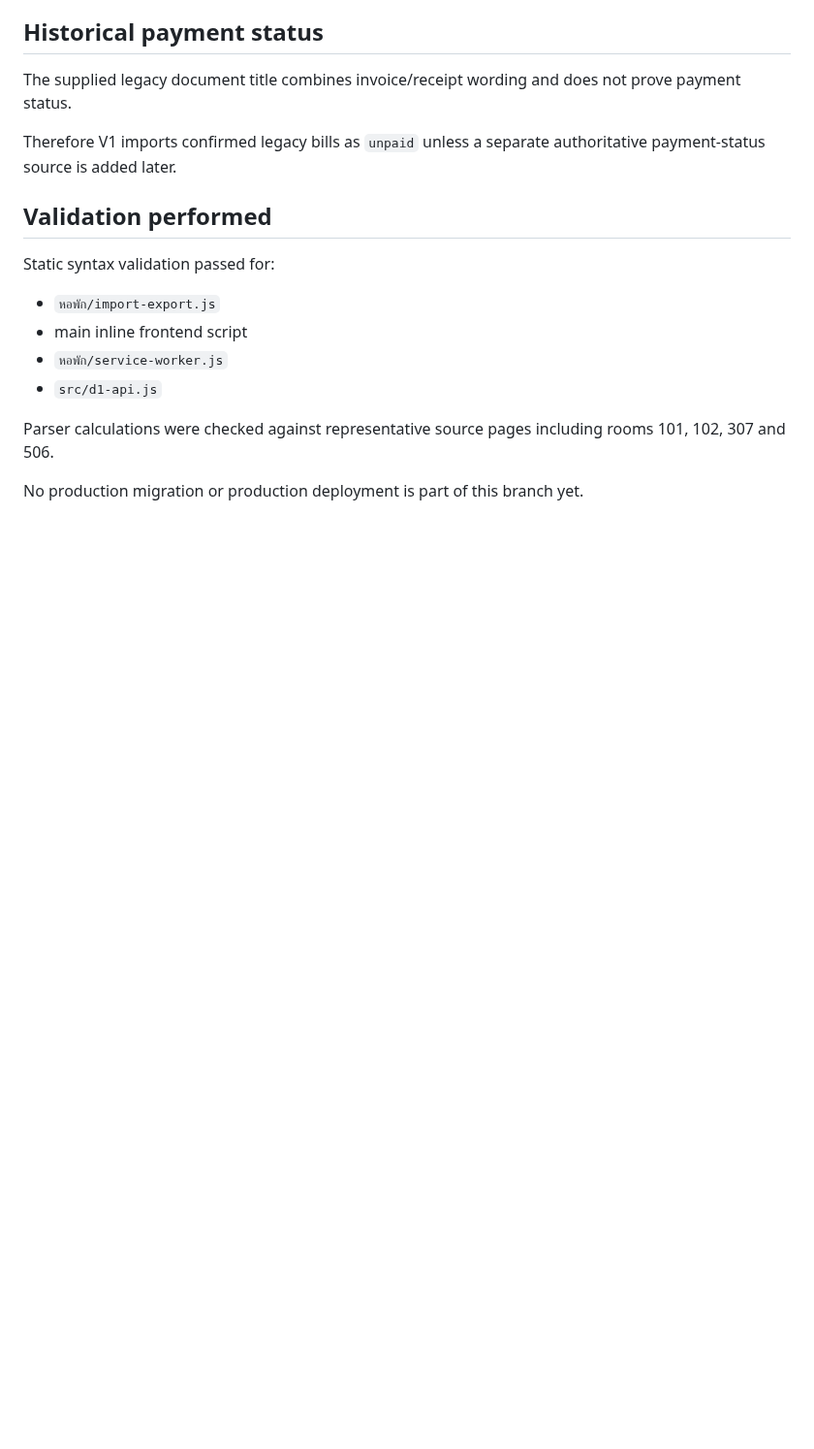
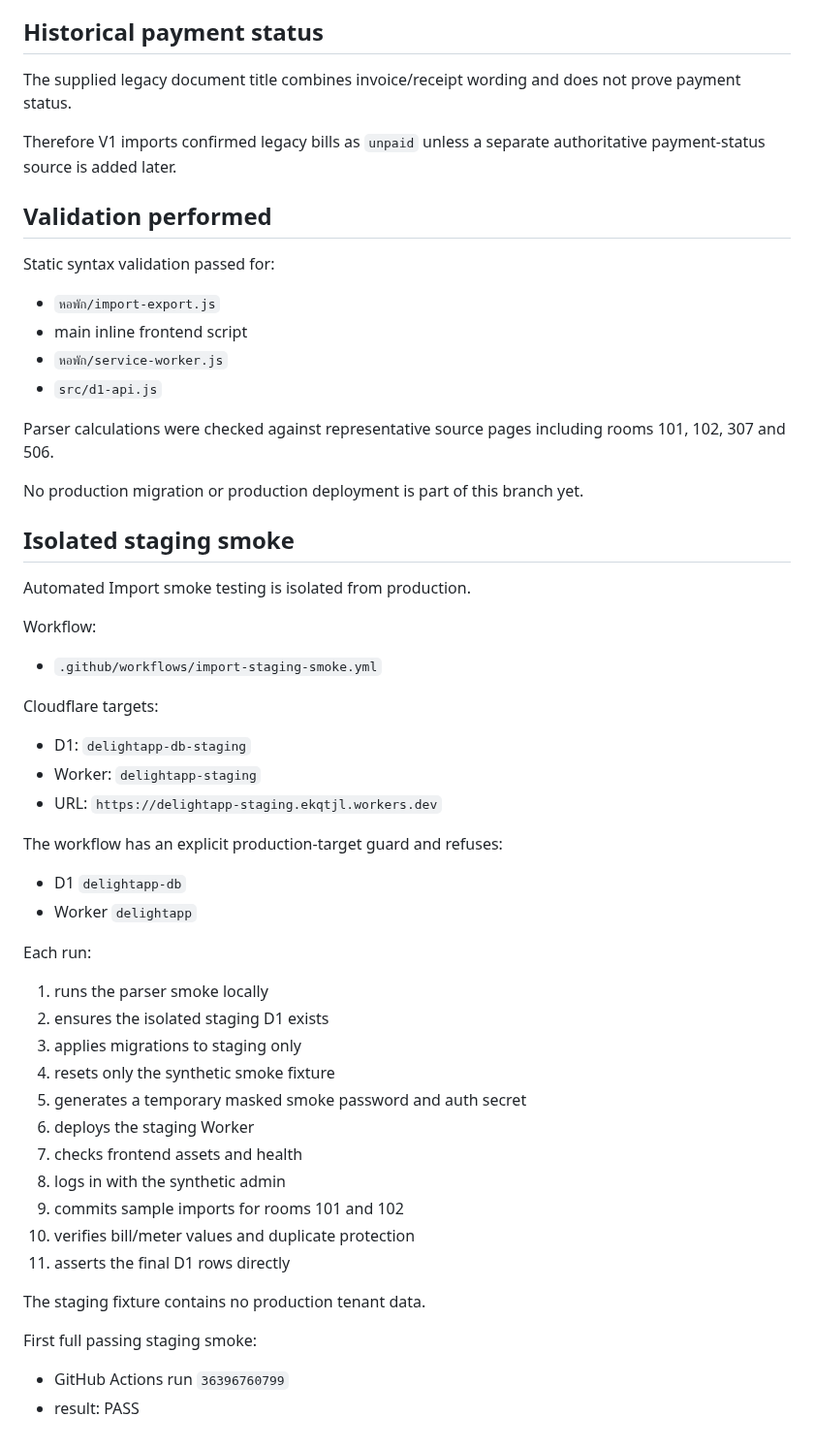
Before and after one commit to kimloor/DelightApp, a Markdown page: IMPORT-EXPORT-V1.md, the part around the change. Shown at 97% size. GitHub-like rendering; blank space fills up the shorter version.

Commit message:
docs: record isolated staging smoke workflow

```diff
--- a/IMPORT-EXPORT-V1.md
+++ b/IMPORT-EXPORT-V1.md
@@ -150,3 +150,39 @@ Static syntax validation passed for:
 Parser calculations were checked against representative source pages including rooms 101, 102, 307 and 506.
 
 No production migration or production deployment is part of this branch yet.
+
+
+## Isolated staging smoke
+
+Automated Import smoke testing is isolated from production.
+
+Workflow:
+- `.github/workflows/import-staging-smoke.yml`
+
+Cloudflare targets:
+- D1: `delightapp-db-staging`
+- Worker: `delightapp-staging`
+- URL: `https://delightapp-staging.ekqtjl.workers.dev`
+
+The workflow has an explicit production-target guard and refuses:
+- D1 `delightapp-db`
+- Worker `delightapp`
+
+Each run:
+1. runs the parser smoke locally
+2. ensures the isolated staging D1 exists
+3. applies migrations to staging only
+4. resets only the synthetic smoke fixture
+5. generates a temporary masked smoke password and auth secret
+6. deploys the staging Worker
+7. checks frontend assets and health
+8. logs in with the synthetic admin
+9. commits sample imports for rooms 101 and 102
+10. verifies bill/meter values and duplicate protection
+11. asserts the final D1 rows directly
+
+The staging fixture contains no production tenant data.
+
+First full passing staging smoke:
+- GitHub Actions run `36396760799`
+- result: PASS
```
